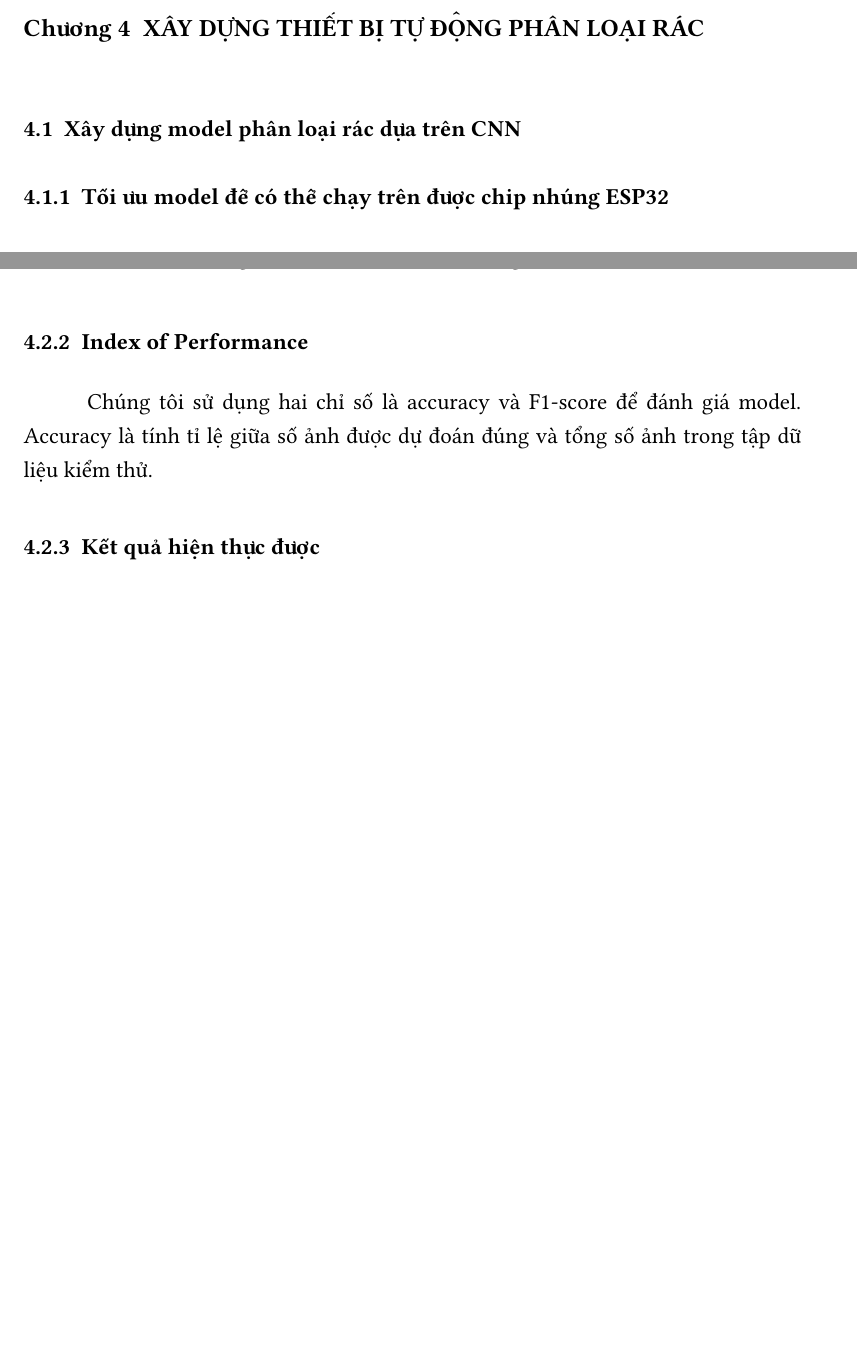
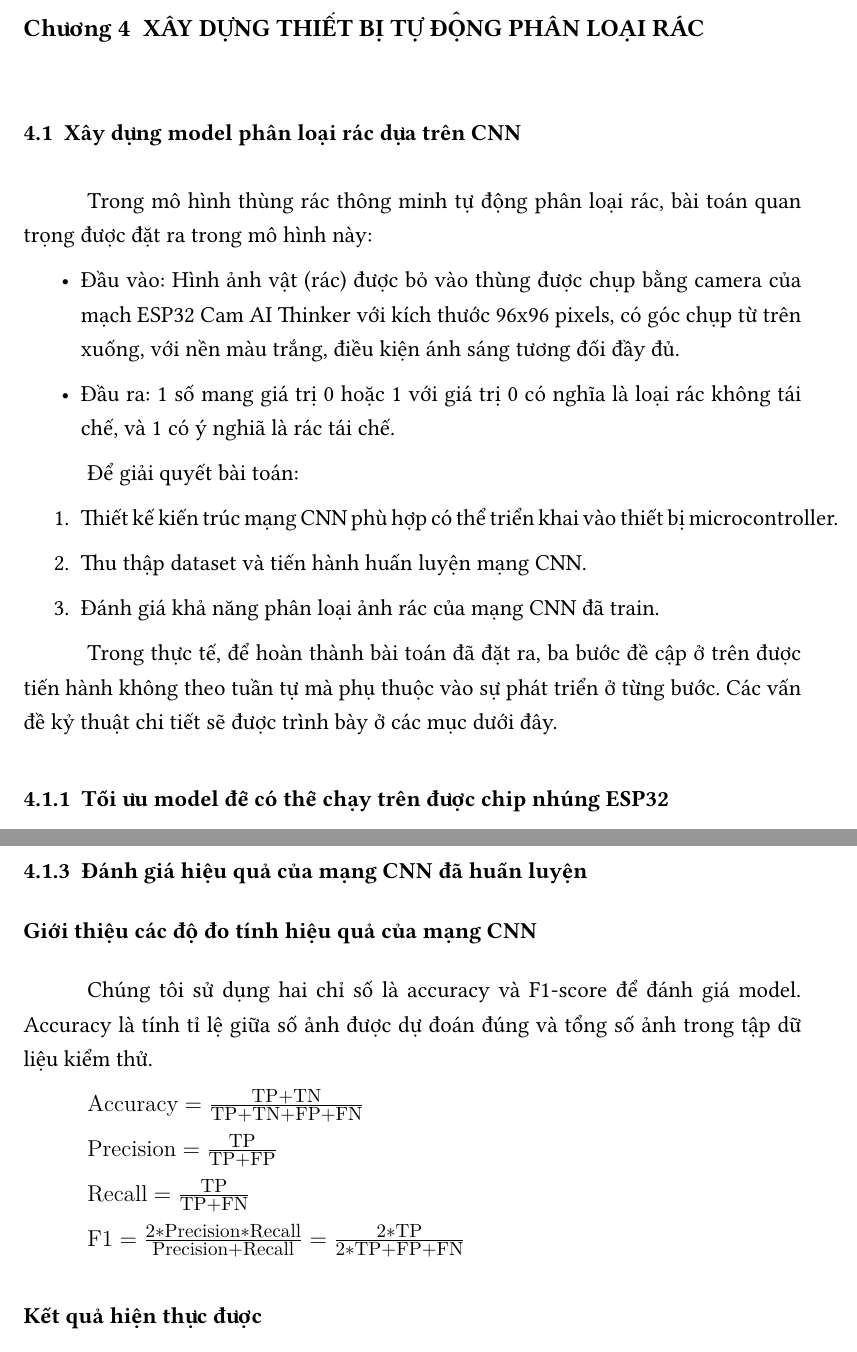
Before and after one commit to truongthuckhanh/Green-Final-Report, a LaTeX thesis (building.a.smart.bin.system.with.AI-main/thesis.tex, which reads building.a.smart.bin.system.with.AI-main/Chapter4/Chapter4.tex): two parts of pages 39 and 41 of 85 before the commit and two parts of pages 39 and 42 of 86 after it, joined at a grey line, cut so that both start at the same text, the shorter picture padded with empty space. Compiled offline with XeLaTeX.

Commit message:
Quanhh sua CNN

```diff
--- a/building.a.smart.bin.system.with.AI-main/Chapter4/Chapter4.tex
+++ b/building.a.smart.bin.system.with.AI-main/Chapter4/Chapter4.tex
@@ -6,8 +6,20 @@
 
 
 \section{Xây dựng model phân loại rác dựa trên CNN}
+Trong mô hình thùng rác thông minh tự động phân loại rác, bài toán quan trọng được đặt ra trong mô hình này:
+\begin{itemize}
+    \item Đầu vào: Hình ảnh vật (rác) được bỏ vào thùng được chụp bằng camera của mạch ESP32 Cam AI Thinker với kích thước 96x96 pixels, có góc chụp từ trên xuống, với nền màu trắng, điều kiện ánh sáng tương đối đầy đủ.
+    \item Đầu ra: 1 số mang giá trị 0 hoặc 1 với giá trị 0 có nghĩa là loại rác không tái chế, và 1 có ý nghiã là rác tái chế.
+\end{itemize}
 
+Để giải quyết bài toán:
+\begin{enumerate}
+    \item Thiết kế kiến trúc mạng CNN phù hợp có thể triển khai vào thiết bị microcontroller.
+    \item Thu thập dataset và tiến hành huấn luyện mạng CNN.
+    \item Đánh giá khả năng phân loại ảnh rác của mạng CNN đã train.
+\end{enumerate}
 
+Trong thực tế, để hoàn thành bài toán đã đặt ra, ba bước đề cập ở trên được tiến hành không theo tuần tự mà phụ thuộc vào sự phát triển ở từng bước. Các vấn đề kỷ thuật chi tiết sẽ được trình bày ở các mục dưới đây.
 
 \subsection{Tối ưu model để có thể chạy trên được chip nhúng ESP32}
 % phần code
@@ -56,12 +67,22 @@ Sau đây là hình ảnh minh họa của 6 lớp cần phân loại như trên
     \label{fig:trash_classification}
 \end{table}
 % Nên lựa vài hình về data để thêm vô (nếu cần) hình nên có đủ 6 lớp cần phân loại
+\subsection{Đánh giá hiệu quả của mạng CNN đã huấn luyện}
 
-\subsection{Index of Performance} % Các chỉ số để dánh gia model  %accuracy, F-score - Recall.
+\subsubsection{Giới thiệu các độ đo tính hiệu quả của mạng CNN} % Các chỉ số để dánh gia model  %accuracy, F-score - Recall.
 Chúng tôi sử dụng hai chỉ số là accuracy và F1-score để đánh giá model. Accuracy là tính tỉ lệ giữa số ảnh được dự đoán đúng và tổng số ảnh trong tập dữ liệu kiểm thử.
+
+$Accuracy = \frac{TP+TN}{TP+TN+FP+FN}$
+
+$Precision = \frac{TP}{TP+FP}$
+
+$Recall = \frac{TP}{TP+FN}$
+
+$F1 = \frac{2*Precision*Recall}
+{Precision+Recall} = \frac{2*TP}{2*TP+FP+FN}$
 % Còn khúc giới thiệu F1 nữa cơ mà đang lười ghi công thức toán trong đây nha
 % Khúc này thêm lý thuyết của hai cái chỉ số đó
-\subsection{Kết quả  hiện thực được } % Kết quả  hiện thực được
+\subsubsection{Kết quả  hiện thực được } % Kết quả  hiện thực được
 Kết quả train mô hình với 80 epoch
 \begin{figure}[H]
     \centering
```
Also changed, not shown: building.a.smart.bin.system.with.AI-main/Chapter4/Chapter4.tex (12 more changed lines), 9 other files.
